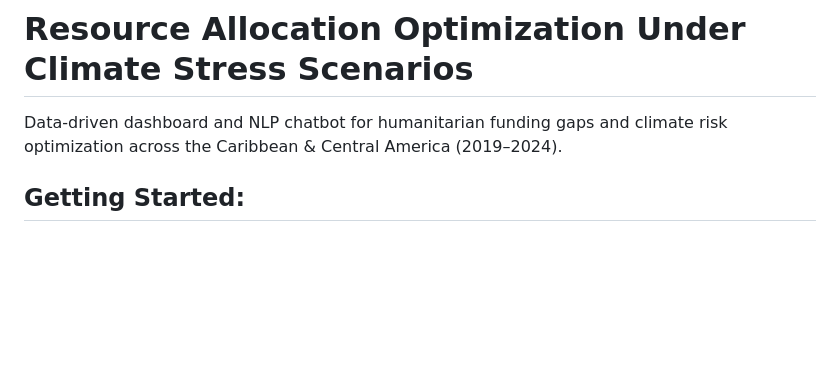
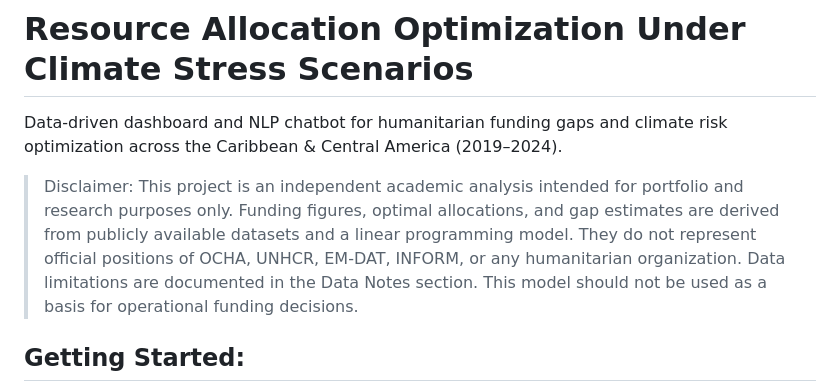
Before and after one commit to acsoteldo/Emergency-Chatbot, a Markdown page: README.md, the part around the change. Drawn GitHub-style; blank space fills up the shorter version.

```diff
--- a/README.md
+++ b/README.md
@@ -1,5 +1,7 @@
 # Resource Allocation Optimization Under Climate Stress Scenarios
 Data-driven dashboard and NLP chatbot for humanitarian funding gaps and climate risk optimization across the Caribbean & Central America (2019–2024).
+
+> Disclaimer: This project is an independent academic analysis intended for portfolio and research purposes only. Funding figures, optimal allocations, and gap estimates are derived from publicly available datasets and a linear programming model. They do not represent official positions of OCHA, UNHCR, EM-DAT, INFORM, or any humanitarian organization. Data limitations are documented in the Data Notes section. This model should not be used as a basis for operational funding decisions.
 
 ## Getting Started:
 1. Report and presentation
```
